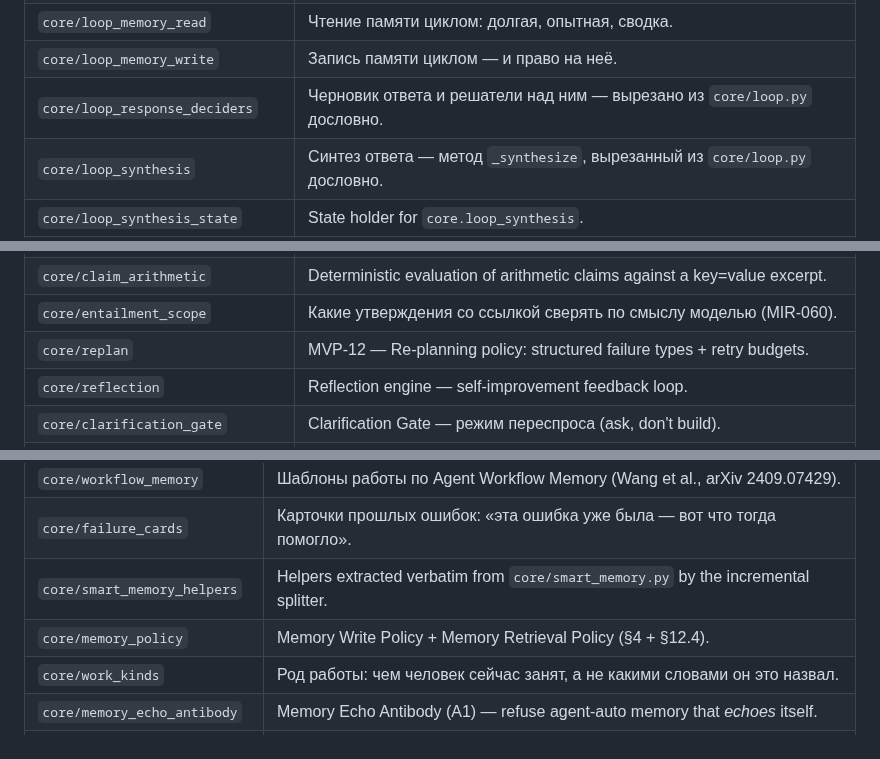
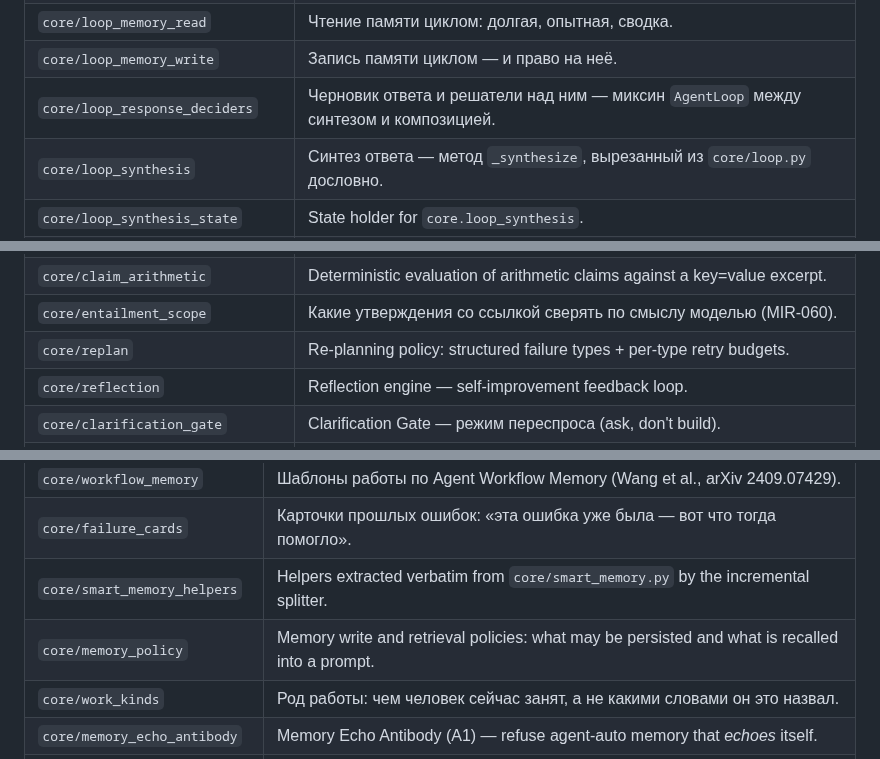
Before and after one commit to andreyshapira1983-sketch/agent, a Markdown page: knowledge/generated/AGENT_ANATOMY.md, 3 parts joined by grey strips. GitHub-like rendering.

Commit message:
Перегенерировать карту анатомии после чистки докстрингов
Первые строки докстрингов модулей изменились у части очищенных модулей;
карта перегенерирована scripts/gen_anatomy.py.

Co-Authored-By: Claude Opus 5.5 <noreply@anthropic.com>
Claude-Session: https://claude.ai/code/session_01SxDKM7E8M7SGWjn9VhE6EC

```diff
--- a/knowledge/generated/AGENT_ANATOMY.md
+++ b/knowledge/generated/AGENT_ANATOMY.md
@@ -70,7 +70,7 @@ _Planning, verification, clarification, control loop._
 | `core/memory_hygiene_commands` | Memory hygiene as operator and daemon commands: expire, dedupe, prune, archive. |
 | `core/loop_memory_read` | Чтение памяти циклом: долгая, опытная, сводка. |
 | `core/loop_memory_write` | Запись памяти циклом — и право на неё. |
-| `core/loop_response_deciders` | Черновик ответа и решатели над ним — вырезано из ``core/loop.py`` дословно. |
+| `core/loop_response_deciders` | Черновик ответа и решатели над ним — миксин ``AgentLoop`` между синтезом и композицией. |
 | `core/loop_synthesis` | Синтез ответа — метод `_synthesize`, вырезанный из ``core/loop.py`` дословно. |
 | `core/loop_synthesis_state` | State holder for `core.loop_synthesis`. |
 | `core/loop_synthesis_helpers` | Helper functions used by `core.loop_synthesis.AgentLoopSynthesis`. |
@@ -111,7 +111,7 @@ _Planning, verification, clarification, control loop._
 | `core/verifier_absence` | Certifying a claim of ABSENCE — the half of verification a citation cannot do. |
 | `core/claim_arithmetic` | Deterministic evaluation of arithmetic claims against a key=value excerpt. |
 | `core/entailment_scope` | Какие утверждения со ссылкой сверять по смыслу моделью (MIR-060). |
-| `core/replan` | MVP-12 — Re-planning policy: structured failure types + retry budgets. |
+| `core/replan` | Re-planning policy: structured failure types + per-type retry budgets. |
 | `core/reflection` | Reflection engine — self-improvement feedback loop. |
 | `core/clarification_gate` | Clarification Gate — режим переспроса (ask, don't build). |
 | `core/clarification_policy` | Clarification Policy (§3 Cognitive Core — Clarification Policy). |
@@ -167,7 +167,7 @@ _Working/persistent memory, hygiene, ingestion, evidence._
 | `core/workflow_memory` | Шаблоны работы по Agent Workflow Memory (Wang et al., arXiv 2409.07429). |
 | `core/failure_cards` | Карточки прошлых ошибок: «эта ошибка уже была — вот что тогда помогло». |
 | `core/smart_memory_helpers` | Helpers extracted verbatim from ``core/smart_memory.py`` by the incremental splitter. |
-| `core/memory_policy` | Memory Write Policy + Memory Retrieval Policy (§4 + §12.4). |
+| `core/memory_policy` | Memory write and retrieval policies: what may be persisted and what is recalled into a prompt. |
 | `core/work_kinds` | Род работы: чем человек сейчас занят, а не какими словами он это назвал. |
 | `core/memory_echo_antibody` | Memory Echo Antibody (A1) — refuse agent-auto memory that *echoes* itself. |
 | `core/bilingual_terms` | Russian question, English record — one domain vocabulary between them. |
```
Also changed, not shown: other parts of knowledge/generated/AGENT_ANATOMY.md (+1 -1 lines).
